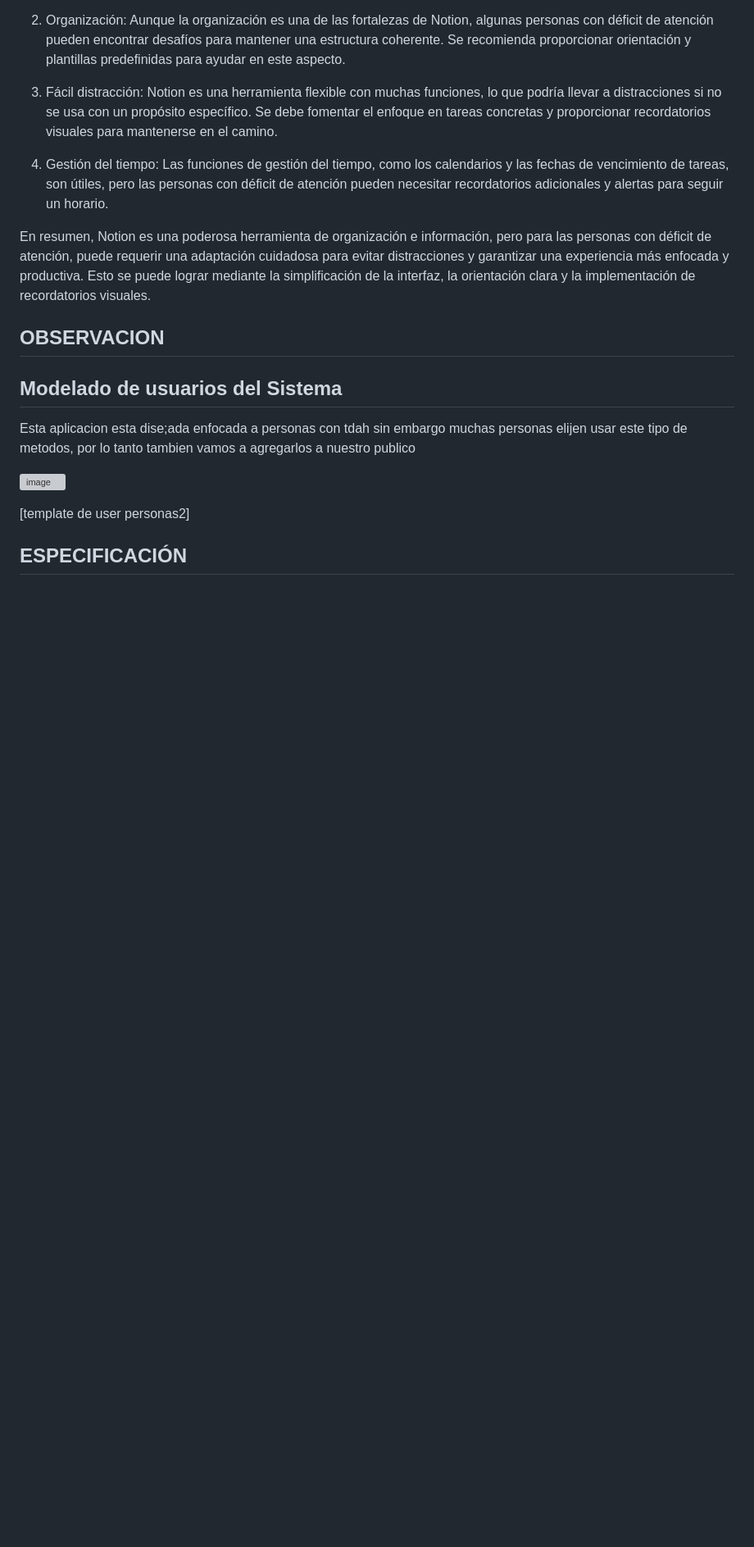
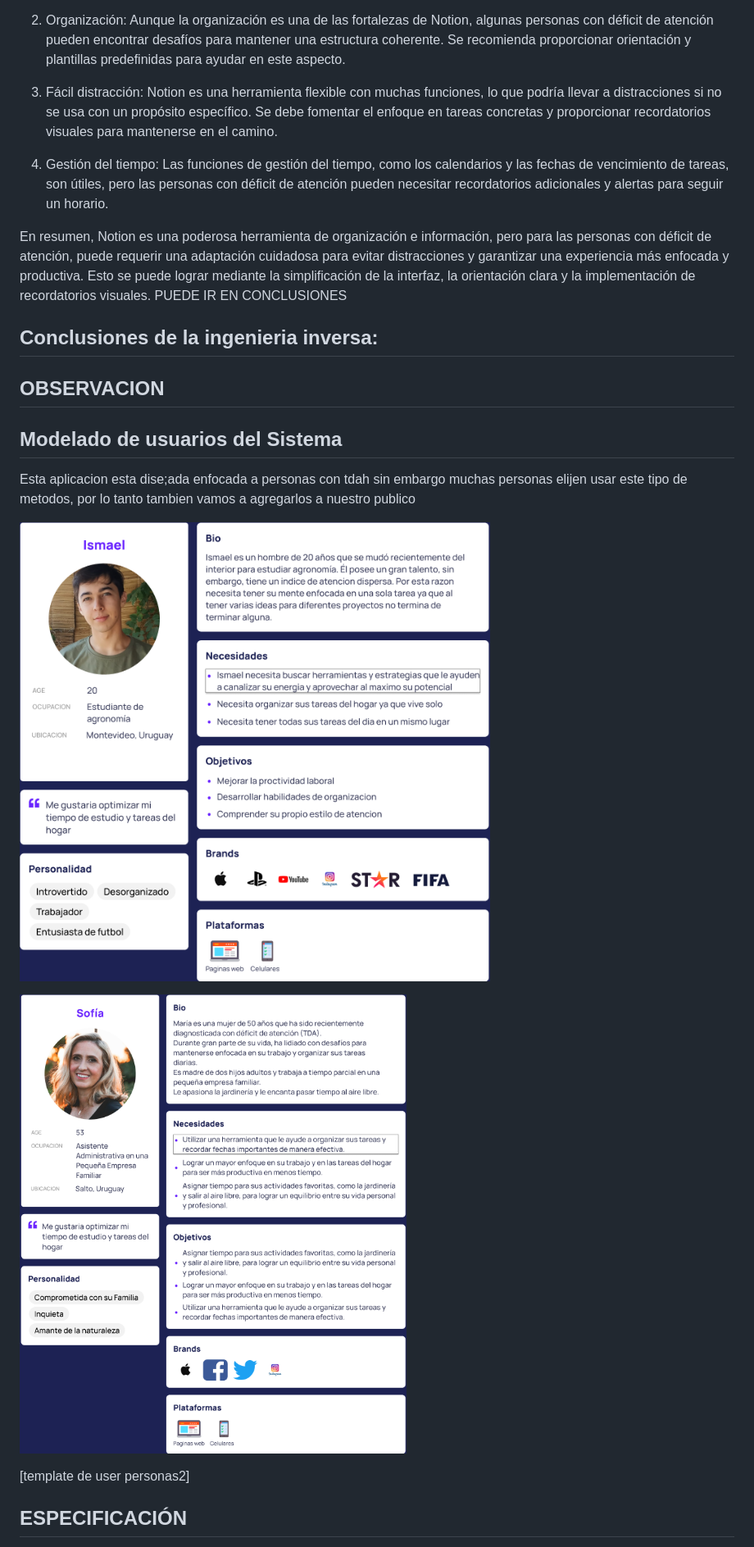
Before and after one commit to IngSoft-FIS-2023-2/obligatorio1-alcarraz-chappuis-vera, a Markdown page: README.md, the part around the change printed below. Shown: that part at 82% size. Rendered like a GitHub page; pictures changed too: image-1.png (added), image.png (added); blank space fills up the shorter version; grey boxes are pictures that could not be loaded.

Commit message:
Add: se agregaron los User Personas y tambien se mejoro un poco en la organizacion del trabajo

```diff
--- a/README.md
+++ b/README.md
@@ -71,16 +89,18 @@ Dificultades para personas con déficit de atención:
 
 4. Gestión del tiempo: Las funciones de gestión del tiempo, como los calendarios y las fechas de vencimiento de tareas, son útiles, pero las personas con déficit de atención pueden necesitar recordatorios adicionales y alertas para seguir un horario.
 
-En resumen, Notion es una poderosa herramienta de organización e información, pero para las personas con déficit de atención, puede requerir una adaptación cuidadosa para evitar distracciones y garantizar una experiencia más enfocada y productiva. Esto se puede lograr mediante la simplificación de la interfaz, la orientación clara y la implementación de recordatorios visuales.
+En resumen, Notion es una poderosa herramienta de organización e información, pero para las personas con déficit de atención, puede requerir una adaptación cuidadosa para evitar distracciones y garantizar una experiencia más enfocada y productiva. Esto se puede lograr mediante la simplificación de la interfaz, la orientación clara y la implementación de recordatorios visuales. PUEDE IR EN CONCLUSIONES
 
-
+## Conclusiones de la ingenieria inversa:
 
 ## OBSERVACION
 
 ## Modelado de usuarios del Sistema
 Esta aplicacion esta dise;ada enfocada a personas con tdah sin embargo muchas personas elijen usar este tipo de metodos, por lo tanto tambien vamos a agregarlos a nuestro publico
 
-![image](https://github.com/IngSoft-FIS-2023-2/obligatorio1-alcarraz-chappuis-vera/assets/142766153/e362966c-00a1-4347-ac51-6e794a453ad4)
+![Alt text](image-1.png)
+
+![Alt text](image.png)
 
 
 
```
Also changed, not shown: other parts of README.md (+47 -27 lines).
